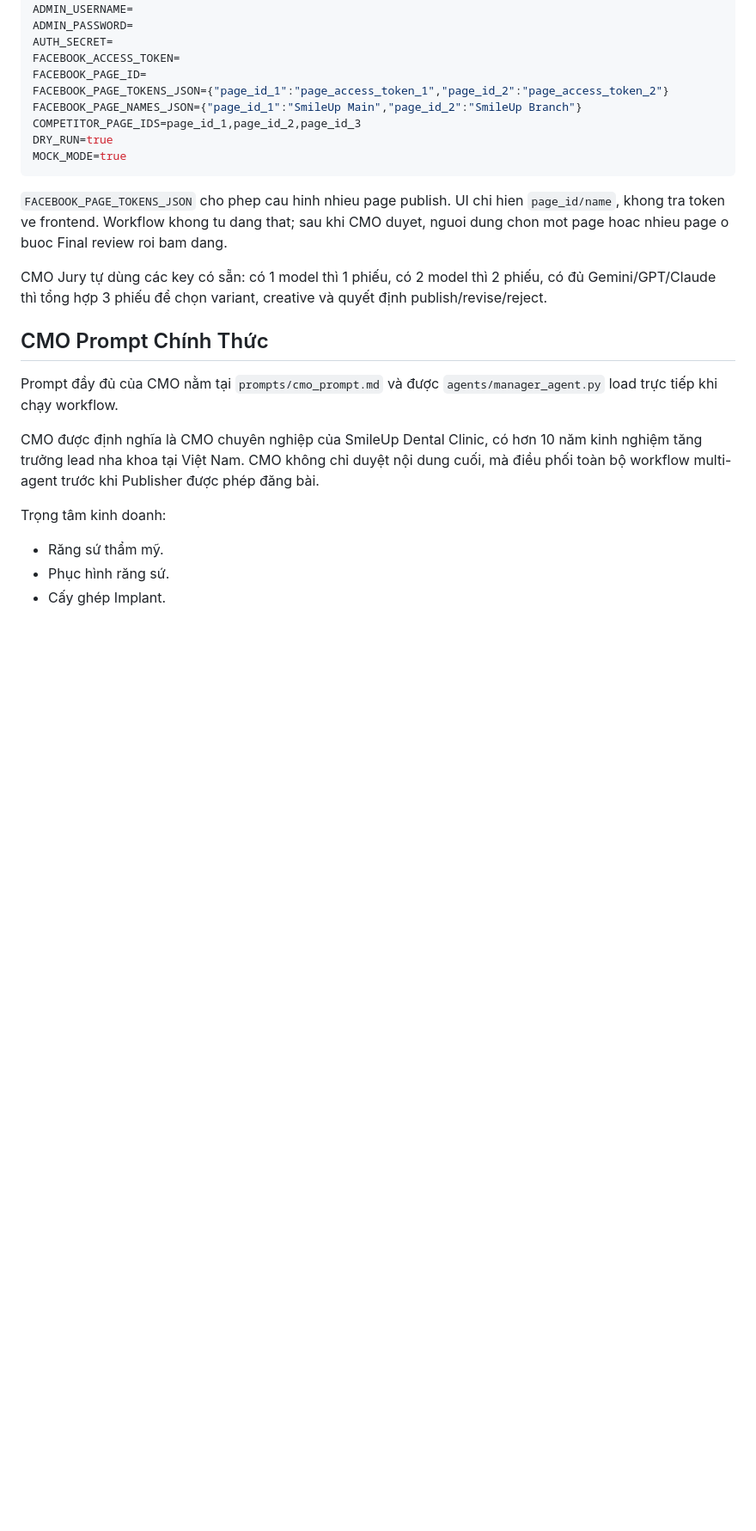
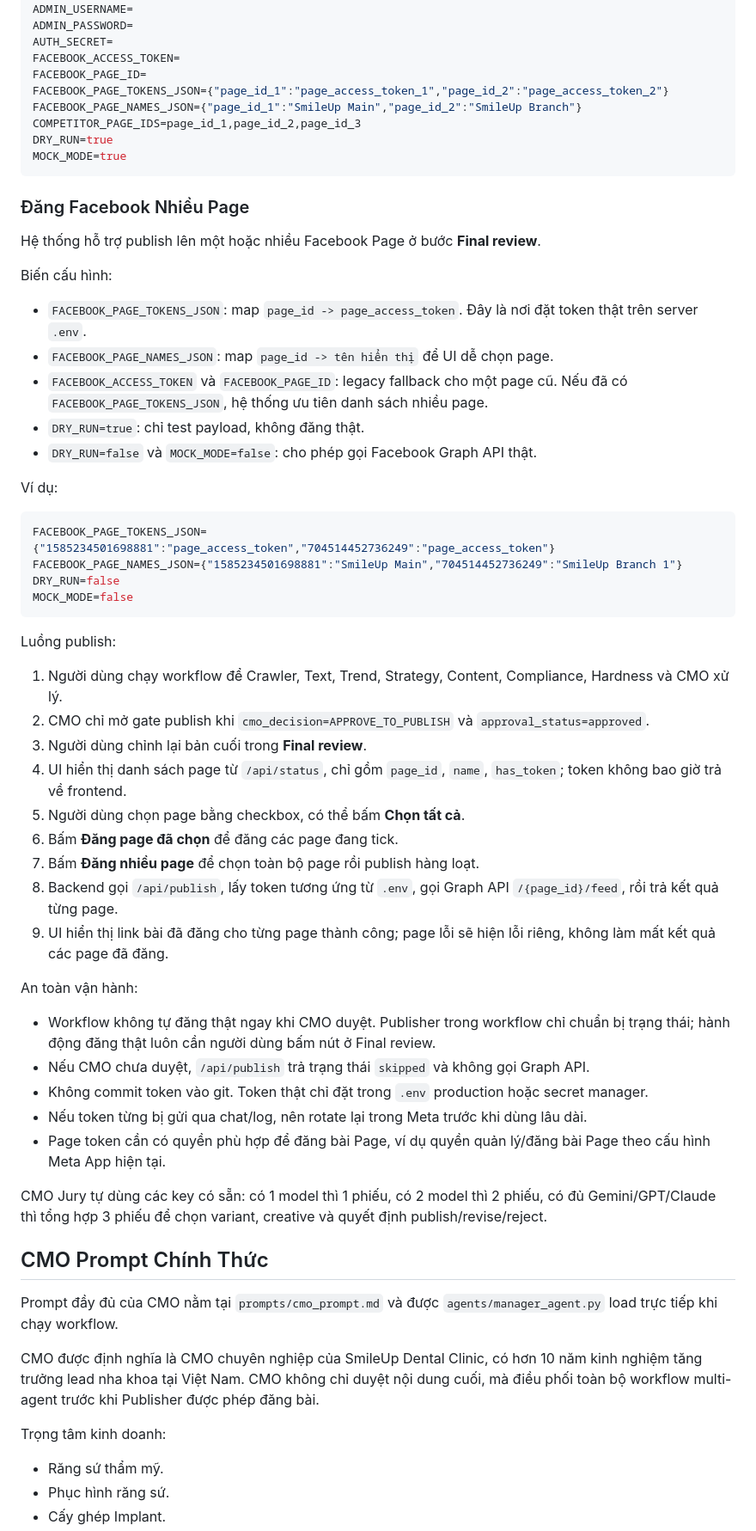
Before and after one commit to datng1/Multi-Agents-SmileUp, a Markdown page: README.md, the part around one of its changes. Shown at 86% size. Drawn GitHub-style; blank space fills up the shorter version.

Commit message:
Document multi-page publishing flow

````diff
--- a/README.md
+++ b/README.md
@@ -187,9 +187,46 @@ DRY_RUN=true
 MOCK_MODE=true
 ```
 
-`FACEBOOK_PAGE_TOKENS_JSON` cho phep cau hinh nhieu page publish. UI chi hien `page_id/name`,
-khong tra token ve frontend. Workflow khong tu dang that; sau khi CMO duyet, nguoi dung chon
-mot page hoac nhieu page o buoc Final review roi bam dang.
+### Đăng Facebook Nhiều Page
+
+Hệ thống hỗ trợ publish lên một hoặc nhiều Facebook Page ở bước **Final review**.
+
+Biến cấu hình:
+
+- `FACEBOOK_PAGE_TOKENS_JSON`: map `page_id -> page_access_token`. Đây là nơi đặt token thật trên server `.env`.
+- `FACEBOOK_PAGE_NAMES_JSON`: map `page_id -> tên hiển thị` để UI dễ chọn page.
+- `FACEBOOK_ACCESS_TOKEN` và `FACEBOOK_PAGE_ID`: legacy fallback cho một page cũ. Nếu đã có `FACEBOOK_PAGE_TOKENS_JSON`, hệ thống ưu tiên danh sách nhiều page.
+- `DRY_RUN=true`: chỉ test payload, không đăng thật.
+- `DRY_RUN=false` và `MOCK_MODE=false`: cho phép gọi Facebook Graph API thật.
+
+Ví dụ:
+
+```env
+FACEBOOK_PAGE_TOKENS_JSON={"1585234501698881":"page_access_token","704514452736249":"page_access_token"}
+FACEBOOK_PAGE_NAMES_JSON={"1585234501698881":"SmileUp Main","704514452736249":"SmileUp Branch 1"}
+DRY_RUN=false
+MOCK_MODE=false
+```
+
+Luồng publish:
+
+1. Người dùng chạy workflow để Crawler, Text, Trend, Strategy, Content, Compliance, Hardness và CMO xử lý.
+2. CMO chỉ mở gate publish khi `cmo_decision=APPROVE_TO_PUBLISH` và `approval_status=approved`.
+3. Người dùng chỉnh lại bản cuối trong **Final review**.
+4. UI hiển thị danh sách page từ `/api/status`, chỉ gồm `page_id`, `name`, `has_token`; token không bao giờ trả về frontend.
+5. Người dùng chọn page bằng checkbox, có thể bấm **Chọn tất cả**.
+6. Bấm **Đăng page đã chọn** để đăng các page đang tick.
+7. Bấm **Đăng nhiều page** để chọn toàn bộ page rồi publish hàng loạt.
+8. Backend gọi `/api/publish`, lấy token tương ứng từ `.env`, gọi Graph API `/{page_id}/feed`, rồi trả kết quả từng page.
+9. UI hiển thị link bài đã đăng cho từng page thành công; page lỗi sẽ hiện lỗi riêng, không làm mất kết quả các page đã đăng.
+
+An toàn vận hành:
+
+- Workflow không tự đăng thật ngay khi CMO duyệt. Publisher trong workflow chỉ chuẩn bị trạng thái; hành động đăng thật luôn cần người dùng bấm nút ở Final review.
+- Nếu CMO chưa duyệt, `/api/publish` trả trạng thái `skipped` và không gọi Graph API.
+- Không commit token vào git. Token thật chỉ đặt trong `.env` production hoặc secret manager.
+- Nếu token từng bị gửi qua chat/log, nên rotate lại trong Meta trước khi dùng lâu dài.
+- Page token cần có quyền phù hợp để đăng bài Page, ví dụ quyền quản lý/đăng bài Page theo cấu hình Meta App hiện tại.
 
 CMO Jury tự dùng các key có sẵn: có 1 model thì 1 phiếu, có 2 model thì 2 phiếu, có đủ Gemini/GPT/Claude thì tổng hợp 3 phiếu để chọn variant, creative và quyết định publish/revise/reject.
 
````
Also changed, not shown: other parts of README.md (+1 -1 lines).
